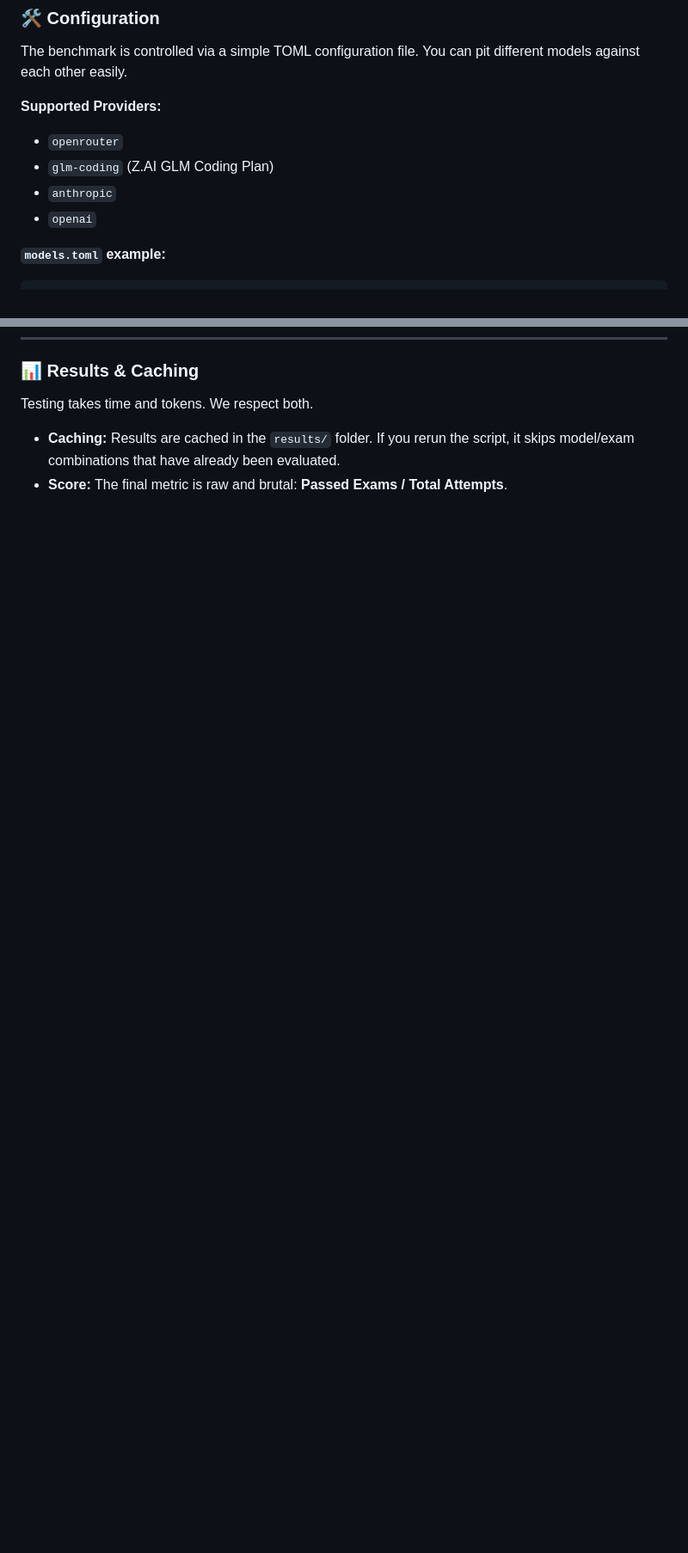
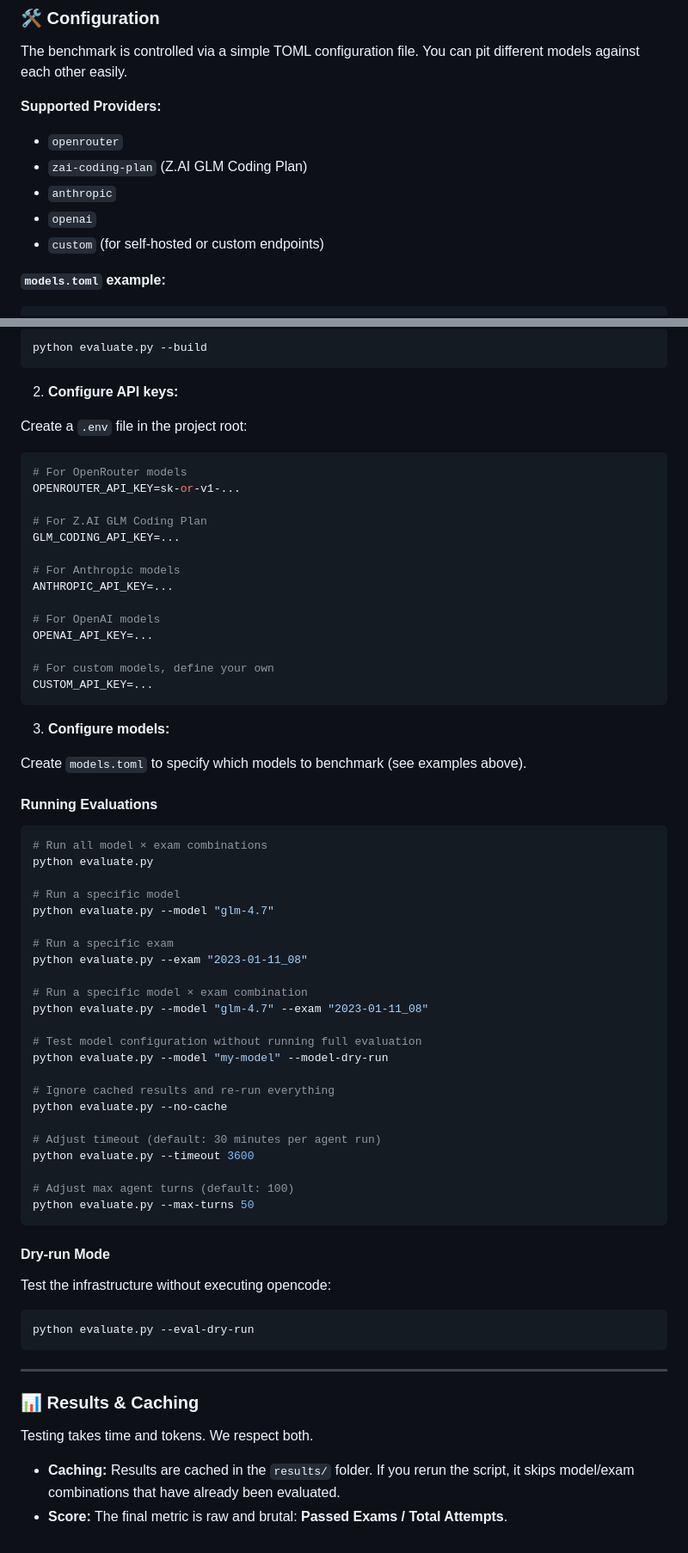
Before and after one commit to galatolofederico/calcolatori-bench, a Markdown page: README.md, 2 parts joined by grey strips. Shown at 86% size. Rendered like a GitHub page; blank space fills up the shorter version.

````diff
--- a/README.md
+++ b/README.md
@@ -63,9 +63,10 @@ The benchmark is controlled via a simple TOML configuration file. You can pit di
 **Supported Providers:**
 
 * `openrouter`
-* `glm-coding` (Z.AI GLM Coding Plan)
+* `zai-coding-plan` (Z.AI GLM Coding Plan)
 * `anthropic`
 * `openai`
+* `custom` (for self-hosted or custom endpoints)
 
 **`models.toml` example:**
 
@@ -99,3 +161,70 @@ model_id = "glm-4.7"
+```bash
+python evaluate.py --build
+```
+
+2. **Configure API keys:**
+
+Create a `.env` file in the project root:
+
+```bash
+# For OpenRouter models
+OPENROUTER_API_KEY=sk-or-v1-...
+
+# For Z.AI GLM Coding Plan
+GLM_CODING_API_KEY=...
+
+# For Anthropic models
+ANTHROPIC_API_KEY=...
+
+# For OpenAI models
+OPENAI_API_KEY=...
+
+# For custom models, define your own
+CUSTOM_API_KEY=...
+```
+
+3. **Configure models:**
+
+Create `models.toml` to specify which models to benchmark (see examples above).
+
+#### Running Evaluations
+
+```bash
+# Run all model × exam combinations
+python evaluate.py
+
+# Run a specific model
+python evaluate.py --model "glm-4.7"
+
+# Run a specific exam
+python evaluate.py --exam "2023-01-11_08"
+
+# Run a specific model × exam combination
+python evaluate.py --model "glm-4.7" --exam "2023-01-11_08"
+
+# Test model configuration without running full evaluation
+python evaluate.py --model "my-model" --model-dry-run
+
+# Ignore cached results and re-run everything
+python evaluate.py --no-cache
+
+# Adjust timeout (default: 30 minutes per agent run)
+python evaluate.py --timeout 3600
+
+# Adjust max agent turns (default: 100)
+python evaluate.py --max-turns 50
+```
+
+#### Dry-run Mode
+
+Test the infrastructure without executing opencode:
+
+```bash
+python evaluate.py --eval-dry-run
+```
+
+---
+
 ### 📊 Results & Caching
 
 Testing takes time and tokens. We respect both.
````
Also changed, not shown: other parts of README.md (+62 -1 lines).
